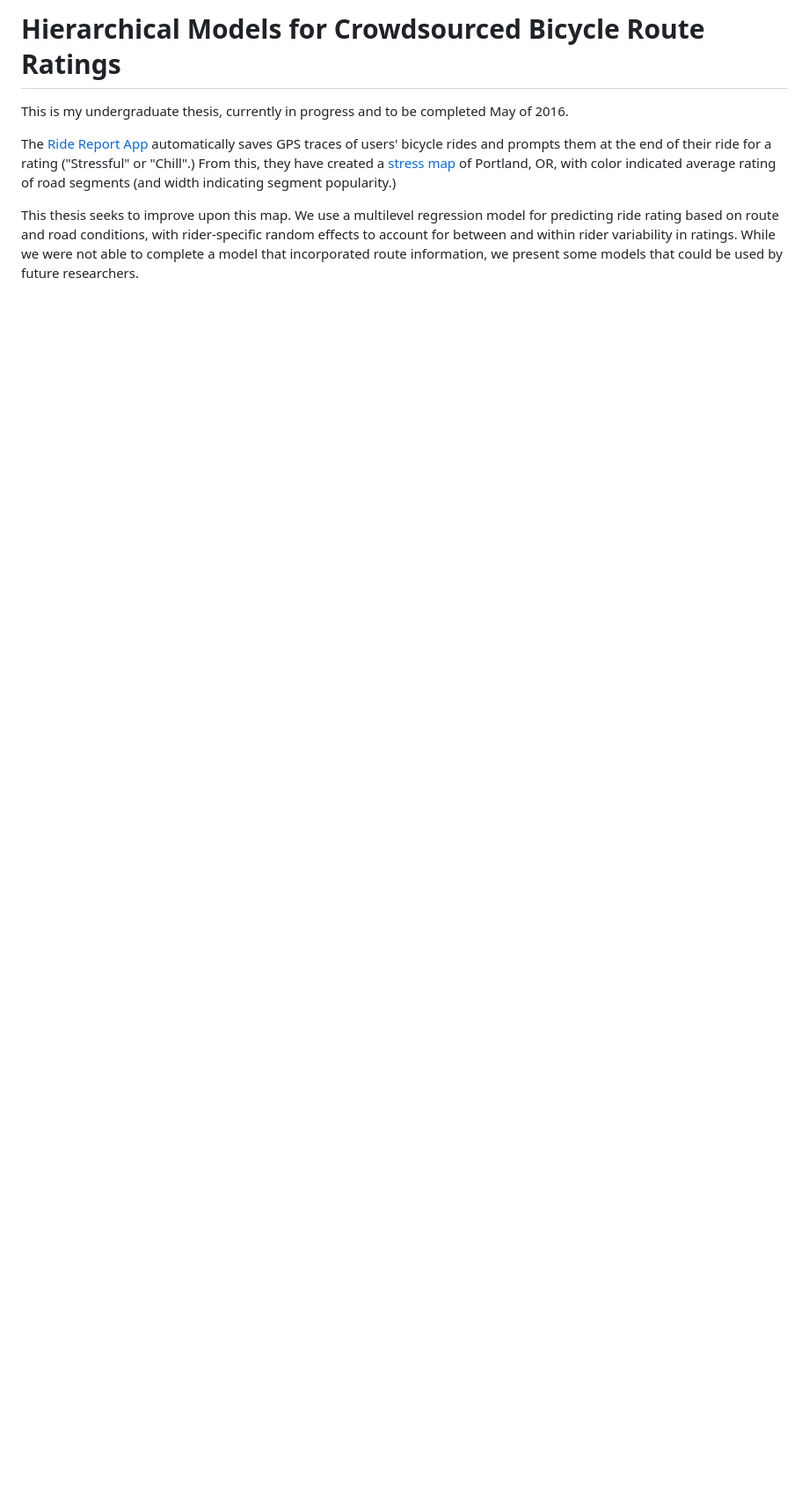
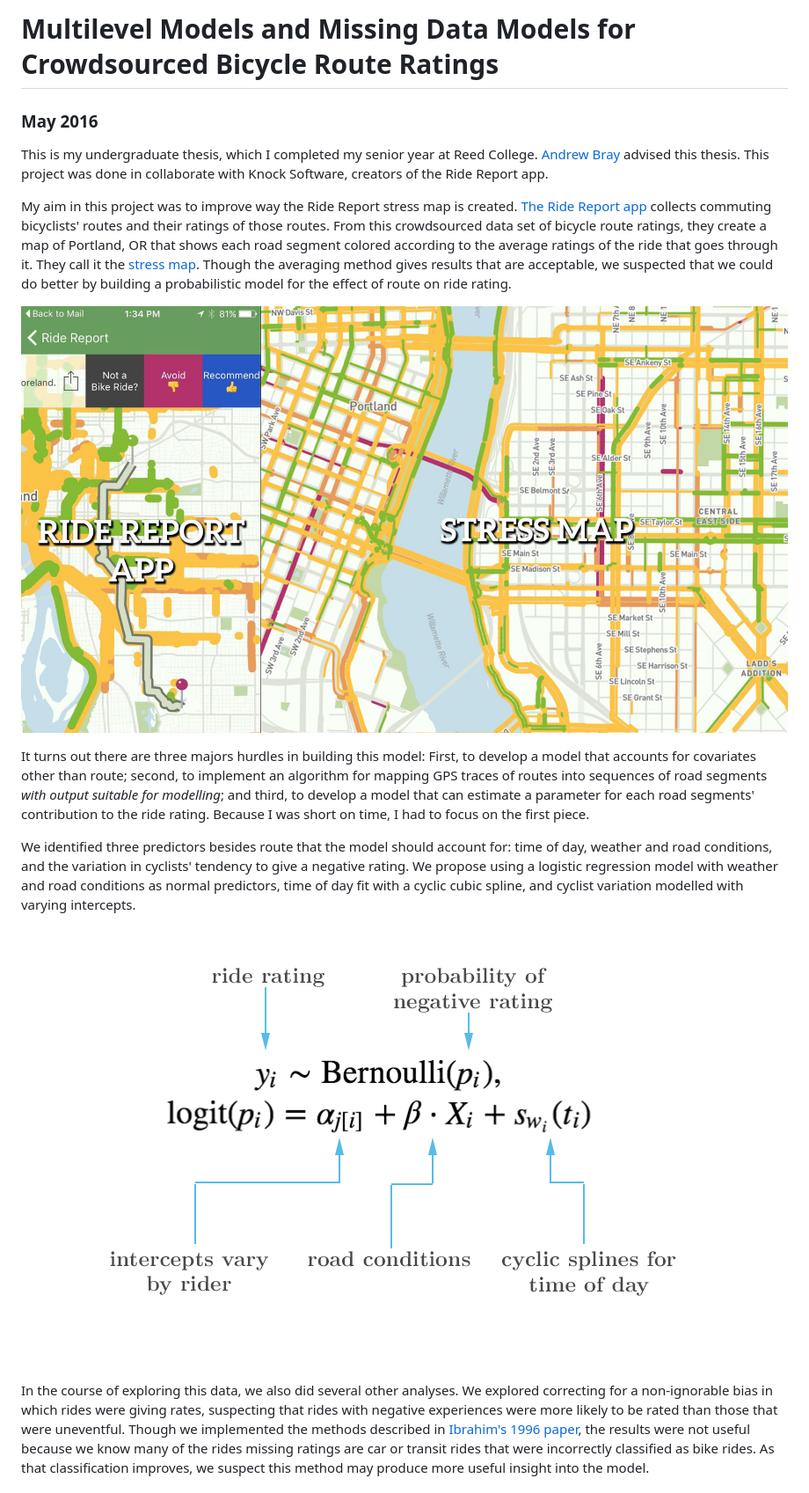
Before and after one commit to wjones127/thesis, a Markdown page: README.md, the part around the change printed below. Shown: that part at 88% size. GitHub-like rendering; pictures changed too: presentation/images/model_diagram.png (added), presentation/images/ride_report.jpg (added); blank space fills up the shorter version.

```diff
--- a/README.md
+++ b/README.md
@@ -1,15 +1,43 @@
-# Hierarchical Models for Crowdsourced Bicycle Route Ratings
-This is my undergraduate thesis, currently in progress and to be completed May
-of 2016.
+# Multilevel Models and Missing Data Models for Crowdsourced Bicycle Route Ratings
+### May 2016
 
-The [Ride Report App](ride.report) automatically saves GPS traces of users'
-bicycle rides and prompts them at the end of their ride for a rating ("Stressful"
-or "Chill".) From this, they have created a [stress map](ride.report/map) of
-Portland, OR, with color indicated average rating of road segments (and width
-indicating segment popularity.)
+This is my undergraduate thesis, which I completed my senior year at Reed College.
+[Andrew Bray](http://andrewpbray.github.io/) advised this thesis. This project
+was done in collaborate with Knock Software, creators of the Ride Report app.
 
-This thesis seeks to improve upon this map. We use a multilevel regression model
-for predicting ride rating based on route and road conditions, with rider-specific
-random effects to account for between and within rider variability in ratings.
-While we were not able to complete a model that incorporated route information,
-we present some models that could be used by future researchers.
+My aim in this project was to improve way the Ride Report stress map is created.
+[The Ride Report app](ride.report) collects commuting bicyclists' routes and their
+ratings of those routes. From this crowdsourced data set of bicycle route ratings,
+they create a map of Portland, OR that shows each road segment colored according
+to the average ratings of the ride that goes through it. They call it the [stress
+map](ride.report/map). Though the averaging method gives results that are acceptable,
+we suspected that we could do better by building a probabilistic model for the
+effect of route on ride rating.
+
+![](presentation/images/ride_report.jpg)
+
+It turns out there are three majors hurdles in building this model: First, to
+develop a model that accounts for covariates other than route; second, to
+implement an algorithm for
+mapping GPS traces of routes into sequences of road segments *with output suitable
+for modelling*; and third, to develop a model that can estimate a parameter for
+each road segments' contribution to the ride rating. Because I was short on time,
+I had to focus on the first piece.
+
+We identified three predictors besides route that the model should account for: time of
+day, weather and road conditions, and the variation in cyclists' tendency to
+give a negative rating. We propose using a logistic regression model
+with weather and road conditions as normal predictors, time of day fit with a
+cyclic cubic spline, and cyclist variation modelled with varying intercepts.
+
+![](presentation/images/model_diagram.png)
+
+In the course of exploring this data, we also did several other analyses. We
+explored correcting for a non-ignorable bias in which rides were giving rates,
+suspecting that rides with negative experiences were more likely to be rated
+than those that were uneventful. Though we implemented the methods described in
+[Ibrahim's 1996 paper](https://www.jstor.org/stable/2533068), the results were not
+useful because we know many of the rides missing ratings are car or transit rides
+that were incorrectly classified as bike rides. As that classification improves,
+we suspect this method may produce more useful insight into the model.
+
```
Also changed, not shown: other parts of README.md (+20 -13 lines), presentation/images/linear_predictors.png (added), presentation/images/marginal_time.png (added), presentation/images/ride_report_app.jpg (added), 4 other files.
